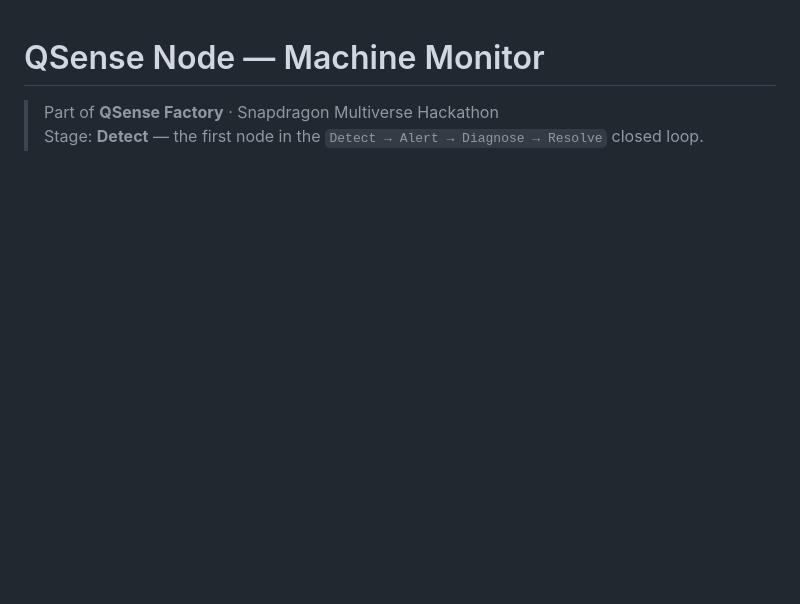
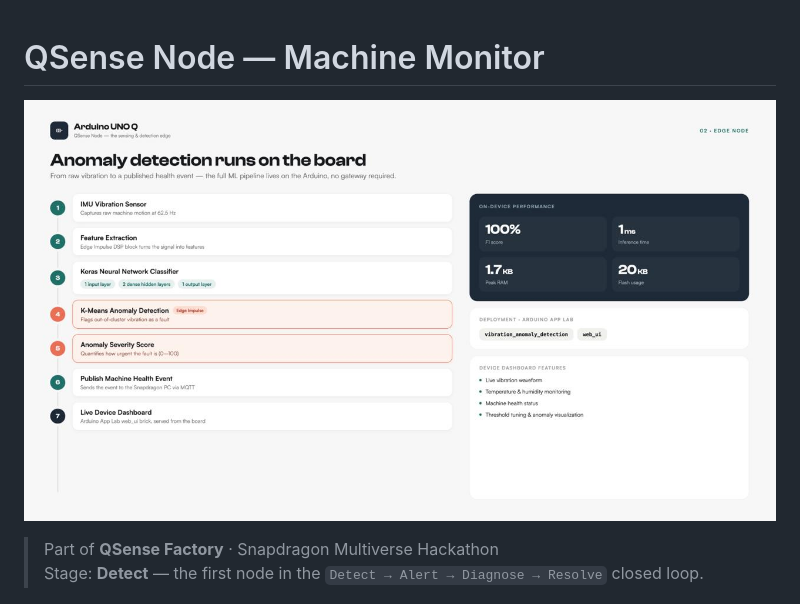
Before and after one commit to VibeCheck-Q/QSense-Node, a Markdown page: README.md, the part around the change. Drawn GitHub-style; pictures changed too: assets/docs_assets/node-flow.jpeg (added); blank space fills up the shorter version.

Commit message:
added flow image

```diff
--- a/README.md
+++ b/README.md
@@ -1,4 +1,6 @@
 # QSense Node — Machine Monitor
+
+![Hardare Connection](./assets/docs_assets/node-flow.jpeg)
 
 > Part of **QSense Factory** · Snapdragon Multiverse Hackathon
 > Stage: **Detect** — the first node in the `Detect → Alert → Diagnose → Resolve` closed loop.
```
